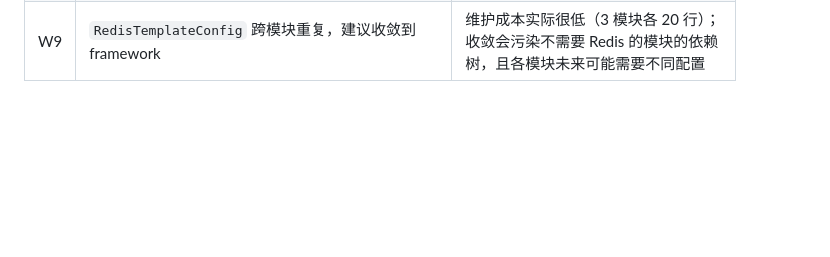
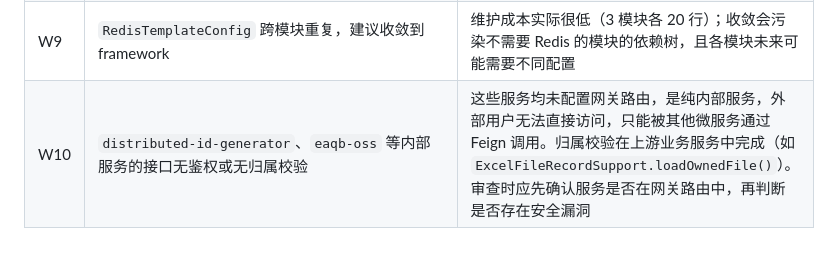
Before and after one commit to zshs000/ExcelAIQ-Bank, a Markdown page: docs/review/已知上下文.md, the part around the change. Drawn GitHub-style; blank space fills up the shorter version.

Commit message:
docs(review): 纠正审查流程，避免上下文不足时误判

```diff
--- a/docs/review/已知上下文.md
+++ b/docs/review/已知上下文.md
@@ -31,3 +31,4 @@
 | W7 | `QuestionCallbackAppService` @Transactional 批量回滚 | 消费端每次只传入 `Map.of(单条)`，批量永远是 1，整批回滚前提不成立；且 inbox 唯一约束兜底 |
 | W8 | `GlobalExceptionHandler` 各模块重复定义 | Gateway 用 WebFlux `ErrorWebExceptionHandler`，其余服务用 Servlet `@ControllerAdvice`，且各模块错误码前缀不同，提取反而引入模板复杂度 |
 | W9 | `RedisTemplateConfig` 跨模块重复，建议收敛到 framework | 维护成本实际很低（3 模块各 20 行）；收敛会污染不需要 Redis 的模块的依赖树，且各模块未来可能需要不同配置 |
+| W10 | `distributed-id-generator`、`eaqb-oss` 等内部服务的接口无鉴权或无归属校验 | 这些服务均未配置网关路由，是纯内部服务，外部用户无法直接访问，只能被其他微服务通过 Feign 调用。归属校验在上游业务服务中完成（如 `ExcelFileRecordSupport.loadOwnedFile()`）。审查时应先确认服务是否在网关路由中，再判断是否存在安全漏洞 |
```
Also changed, not shown: docs/review/审查指南.md (+2 -1 lines).
